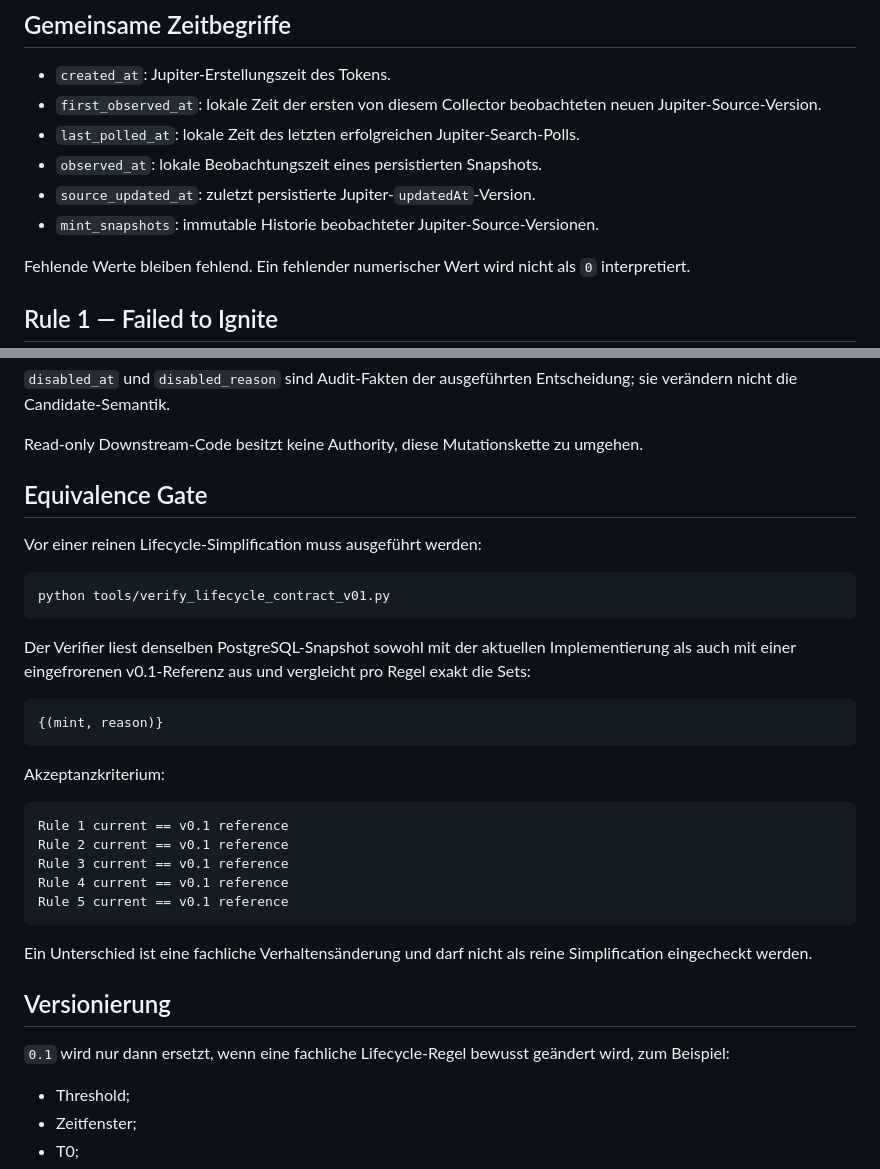
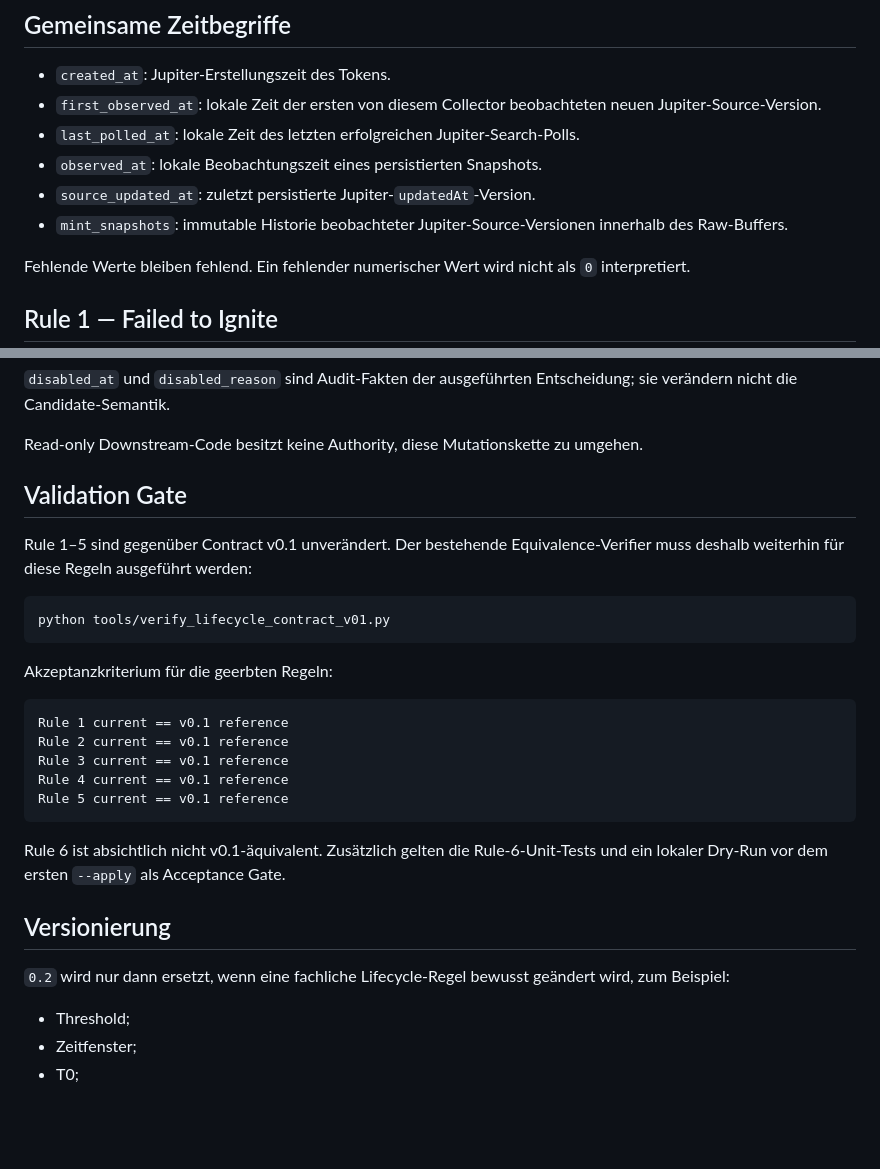
Before and after one commit to 0bLad20x/solana-token-observatory, a Markdown page: docs/LIFECYCLE_CONTRACT.md, 2 parts joined by grey strips. GitHub-like rendering; blank space fills up the shorter version.

````diff
--- a/docs/LIFECYCLE_CONTRACT.md
+++ b/docs/LIFECYCLE_CONTRACT.md
@@ -25,7 +27,7 @@ Innerhalb eines Cycles gewinnt für einen Mint die erste passende Regel. Dry-Run
 - `last_polled_at`: lokale Zeit des letzten erfolgreichen Jupiter-Search-Polls.
 - `observed_at`: lokale Beobachtungszeit eines persistierten Snapshots.
 - `source_updated_at`: zuletzt persistierte Jupiter-`updatedAt`-Version.
-- `mint_snapshots`: immutable Historie beobachteter Jupiter-Source-Versionen.
+- `mint_snapshots`: immutable Historie beobachteter Jupiter-Source-Versionen innerhalb des Raw-Buffers.
 
 Fehlende Werte bleiben fehlend. Ein fehlender numerischer Wert wird nicht als `0` interpretiert.
 
@@ -186,21 +218,15 @@ MintRepository.disable_mints()
 
 Read-only Downstream-Code besitzt keine Authority, diese Mutationskette zu umgehen.
 
-## Equivalence Gate
+## Validation Gate
 
-Vor einer reinen Lifecycle-Simplification muss ausgeführt werden:
+Rule 1–5 sind gegenüber Contract v0.1 unverändert. Der bestehende Equivalence-Verifier muss deshalb weiterhin für diese Regeln ausgeführt werden:
 
 ```powershell
 python tools/verify_lifecycle_contract_v01.py
 ```
 
-Der Verifier liest denselben PostgreSQL-Snapshot sowohl mit der aktuellen Implementierung als auch mit einer eingefrorenen v0.1-Referenz aus und vergleicht pro Regel exakt die Sets:
-
-```text
-{(mint, reason)}
-```
-
-Akzeptanzkriterium:
+Akzeptanzkriterium für die geerbten Regeln:
 
 ```text
 Rule 1 current == v0.1 reference
@@ -210,11 +236,11 @@ Rule 4 current == v0.1 reference
 Rule 5 current == v0.1 reference
 ```
 
-Ein Unterschied ist eine fachliche Verhaltensänderung und darf nicht als reine Simplification eingecheckt werden.
+Rule 6 ist absichtlich nicht v0.1-äquivalent. Zusätzlich gelten die Rule-6-Unit-Tests und ein lokaler Dry-Run vor dem ersten `--apply` als Acceptance Gate.
 
 ## Versionierung
 
-`0.1` wird nur dann ersetzt, wenn eine fachliche Lifecycle-Regel bewusst geändert wird, zum Beispiel:
+`0.2` wird nur dann ersetzt, wenn eine fachliche Lifecycle-Regel bewusst geändert wird, zum Beispiel:
 
 - Threshold;
 - Zeitfenster;
````
Also changed, not shown: other parts of docs/LIFECYCLE_CONTRACT.md (+34 -2 lines).
